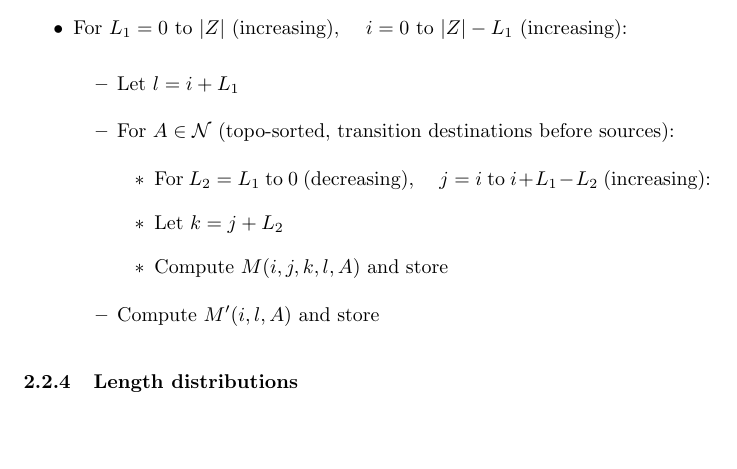
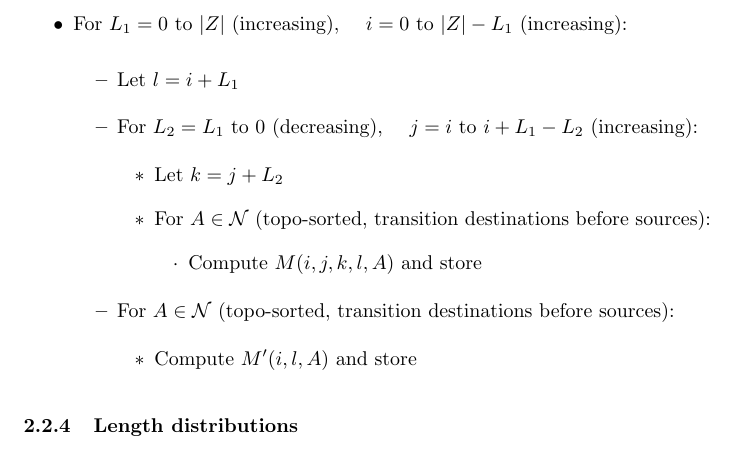
Before and after one commit to ihh/tag-parser, a LaTeX document (paper.tex): part of page 9 of 14, cut so that both start at the same text, the shorter picture padded with empty space. Compiled offline with pdfLaTeX.

Commit message:
fill order

```diff
--- a/paper.tex
+++ b/paper.tex
@@ -424,13 +424,18 @@ A suitable (but non-unique) Inside fill order is as follows:
  \item For $L_1 = 0$ to $|Z|$ (increasing), \quad $i = 0$ to $|Z|-L_1$ (increasing):
  \begin{itemize}
   \item Let $l = i + L_1$
+  \item For $L_2 = L_1$ to $0$ (decreasing), \quad $j = i$ to $i + L_1 - L_2$ (increasing):
+  \begin{itemize}
+   \item Let $k = j + L_2$
+   \item For $A \in \nodelabels$ (topo-sorted, transition destinations before sources):
+   \begin{itemize}
+    \item Compute $\m(i,j,k,l,A)$ and store
+   \end{itemize}
+  \end{itemize}
   \item For $A \in \nodelabels$ (topo-sorted, transition destinations before sources):
   \begin{itemize}
-   \item For $L_2 = L_1$ to $0$ (decreasing), \quad $j = i$ to $i + L_1 - L_2$ (increasing):
-   \item Let $k = j + L_2$
-   \item Compute $\m(i,j,k,l,A)$ and store
+   \item Compute $\mtip(i,l,A)$ and store
   \end{itemize}
-  \item Compute $\mtip(i,l,A)$ and store
  \end{itemize}
 \end{itemize}
 
```
Also changed, not shown: paper.pdf.
